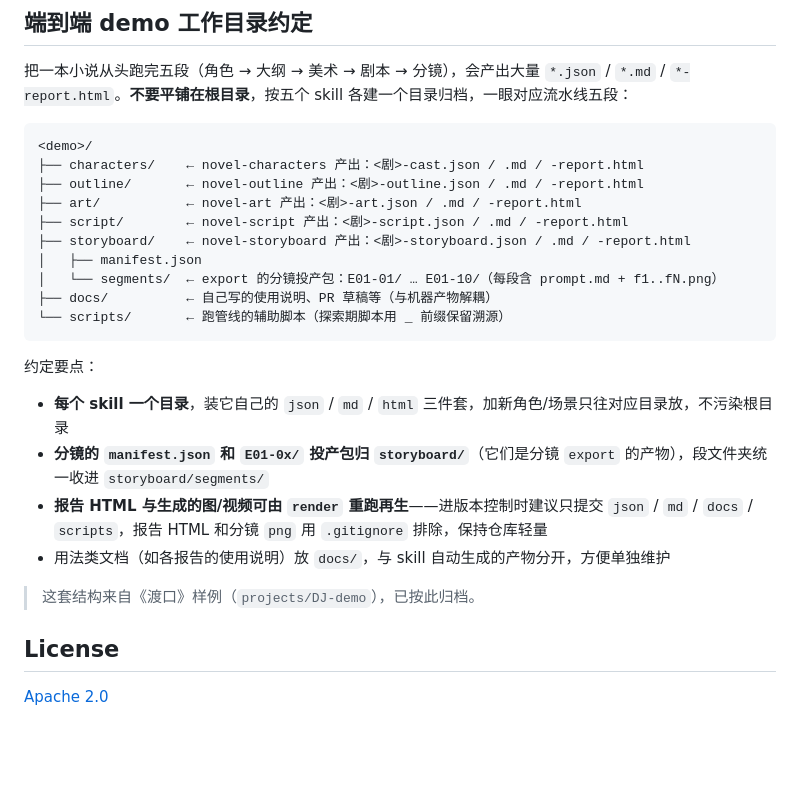
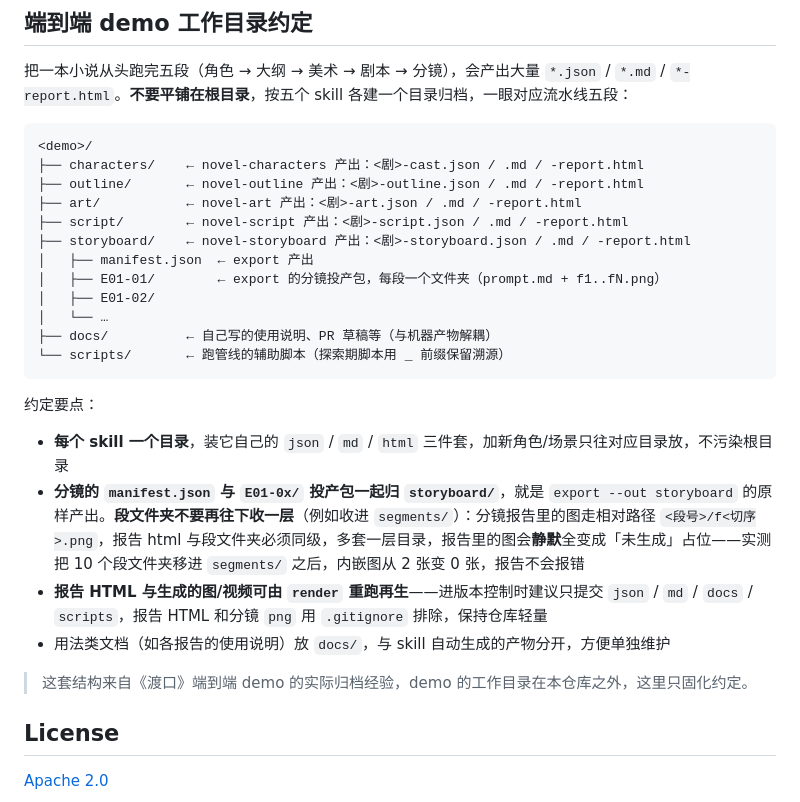
Before and after one commit to HetianVision/novel-to-short-drama, a Markdown page: README.md, the part around the change. GitHub-like rendering; blank space fills up the shorter version.

Commit message:
docs(README): demo 约定里段文件夹不再收进 segments/，并去掉不存在的路径引用
PR #6 建议把 export 的段文件夹统一收进 storyboard/segments/，但那样会
悄悄弄坏分镜报告：报告里的图走相对路径 <段号>/f<切序>.png，报告 html
与段文件夹必须同级。拿《渡口》样例实跑对照，放两张真图进去：

  export 原样结构      内嵌图 2 张 · 占位 32
  收进 segments/ 之后   内嵌图 0 张 · 占位 34

而且报告不会报错，只显示「未生成」——看报告的人会以为图没出。所以改成
明说不要再往下收一层，并把理由和实测数字写进去。

另一处：末尾引用的 projects/DJ-demo 在本仓库里不存在（git 里 0 个文件），
「已按此归档」会让人去找一个找不到的目录。改成说明 demo 工作目录在仓库之外。

````diff
--- a/README.md
+++ b/README.md
@@ -120,8 +120,10 @@ for f in skills/*/scripts/selftest.mjs; do node "$f"; done
 ├── art/           ← novel-art 产出：<剧>-art.json / .md / -report.html
 ├── script/        ← novel-script 产出：<剧>-script.json / .md / -report.html
 ├── storyboard/    ← novel-storyboard 产出：<剧>-storyboard.json / .md / -report.html
-│   ├── manifest.json
-│   └── segments/  ← export 的分镜投产包：E01-01/ … E01-10/（每段含 prompt.md + f1..fN.png）
+│   ├── manifest.json  ← export 产出
+│   ├── E01-01/        ← export 的分镜投产包，每段一个文件夹（prompt.md + f1..fN.png）
+│   ├── E01-02/
+│   └── …
 ├── docs/          ← 自己写的使用说明、PR 草稿等（与机器产物解耦）
 └── scripts/       ← 跑管线的辅助脚本（探索期脚本用 _ 前缀保留溯源）
 ```
@@ -129,11 +131,11 @@ for f in skills/*/scripts/selftest.mjs; do node "$f"; done
 约定要点：
 
 - **每个 skill 一个目录**，装它自己的 `json` / `md` / `html` 三件套，加新角色/场景只往对应目录放，不污染根目录
-- **分镜的 `manifest.json` 和 `E01-0x/` 投产包归 `storyboard/`**（它们是分镜 `export` 的产物），段文件夹统一收进 `storyboard/segments/`
+- **分镜的 `manifest.json` 与 `E01-0x/` 投产包一起归 `storyboard/`**，就是 `export --out storyboard` 的原样产出。**段文件夹不要再往下收一层**（例如收进 `segments/`）：分镜报告里的图走相对路径 `<段号>/f<切序>.png`，报告 html 与段文件夹必须同级，多套一层目录，报告里的图会**静默**全变成「未生成」占位——实测把 10 个段文件夹移进 `segments/` 之后，内嵌图从 2 张变 0 张，报告不会报错
 - **报告 HTML 与生成的图/视频可由 `render` 重跑再生**——进版本控制时建议只提交 `json` / `md` / `docs` / `scripts`，报告 HTML 和分镜 `png` 用 `.gitignore` 排除，保持仓库轻量
 - 用法类文档（如各报告的使用说明）放 `docs/`，与 skill 自动生成的产物分开，方便单独维护
 
-> 这套结构来自《渡口》样例（`projects/DJ-demo`），已按此归档。
+> 这套结构来自《渡口》端到端 demo 的实际归档经验，demo 的工作目录在本仓库之外，这里只固化约定。
 
 
 ## License
````
